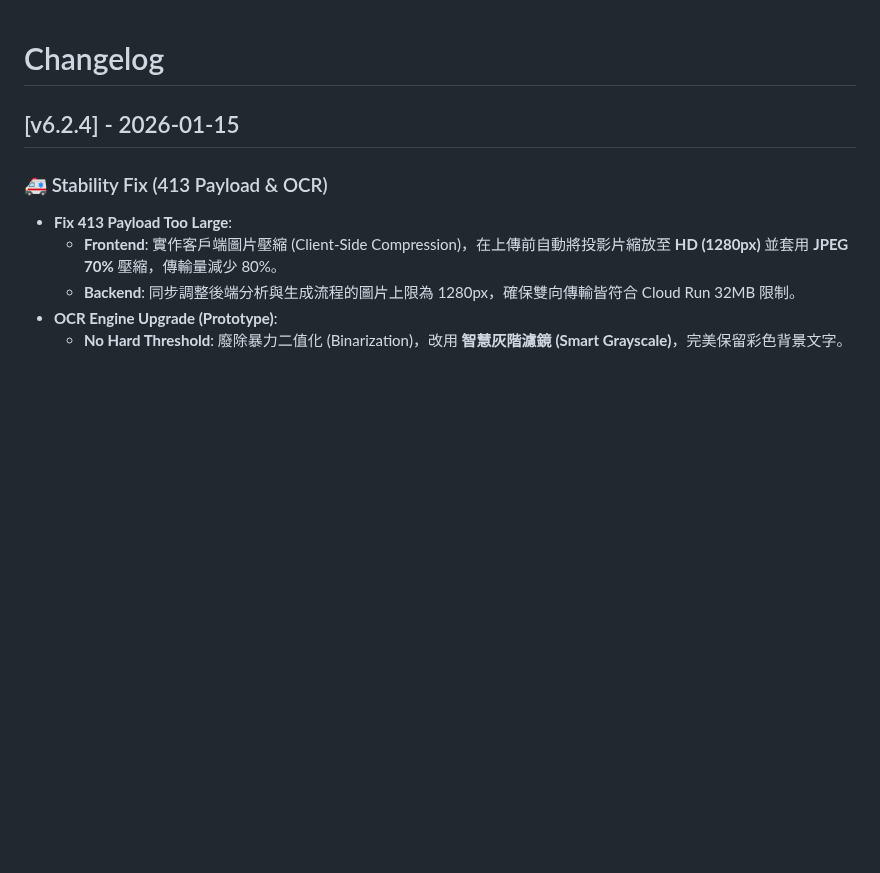
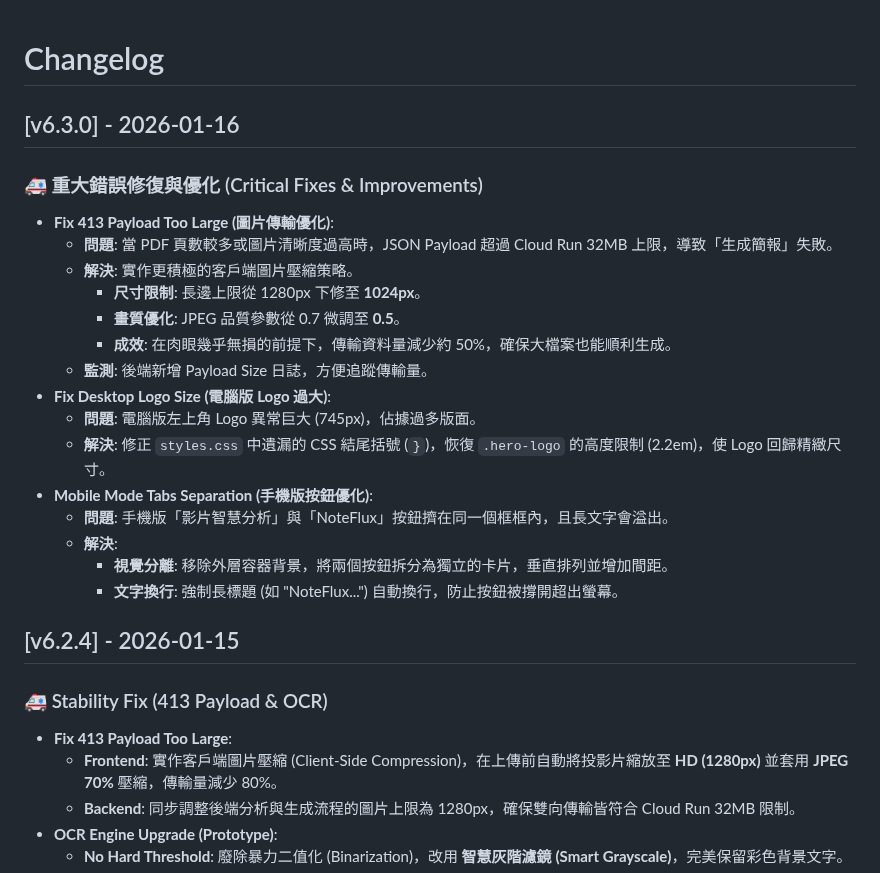
Before and after one commit to bangdoll/youtube_summary, a Markdown page: CHANGELOG.md, the part around the change. GitHub-like rendering; blank space fills up the shorter version.

```diff
--- a/CHANGELOG.md
+++ b/CHANGELOG.md
@@ -1,4 +1,22 @@
 # Changelog
+
+## [v6.3.0] - 2026-01-16
+### 🚑 重大錯誤修復與優化 (Critical Fixes & Improvements)
+- **Fix 413 Payload Too Large (圖片傳輸優化)**:
+    - **問題**: 當 PDF 頁數較多或圖片清晰度過高時，JSON Payload 超過 Cloud Run 32MB 上限，導致「生成簡報」失敗。
+    - **解決**: 實作更積極的客戶端圖片壓縮策略。
+        - **尺寸限制**: 長邊上限從 1280px 下修至 **1024px**。
+        - **畫質優化**: JPEG 品質參數從 0.7 微調至 **0.5**。
+        - **成效**: 在肉眼幾乎無損的前提下，傳輸資料量減少約 50%，確保大檔案也能順利生成。
+    - **監測**: 後端新增 Payload Size 日誌，方便追蹤傳輸量。
+- **Fix Desktop Logo Size (電腦版 Logo 過大)**:
+    - **問題**: 電腦版左上角 Logo 異常巨大 (745px)，佔據過多版面。
+    - **解決**: 修正 `styles.css` 中遺漏的 CSS 結尾括號 (`}`)，恢復 `.hero-logo` 的高度限制 (2.2em)，使 Logo 回歸精緻尺寸。
+- **Mobile Mode Tabs Separation (手機版按鈕優化)**:
+    - **問題**: 手機版「影片智慧分析」與「NoteFlux」按鈕擠在同一個框框內，且長文字會溢出。
+    - **解決**:
+        - **視覺分離**: 移除外層容器背景，將兩個按鈕拆分為獨立的卡片，垂直排列並增加間距。
+        - **文字換行**: 強制長標題 (如 "NoteFlux...") 自動換行，防止按鈕被撐開超出螢幕。
 
 ## [v6.2.4] - 2026-01-15
 ### 🚑 Stability Fix (413 Payload & OCR)
```
Also changed, not shown: README.md (+1 -1 lines).
